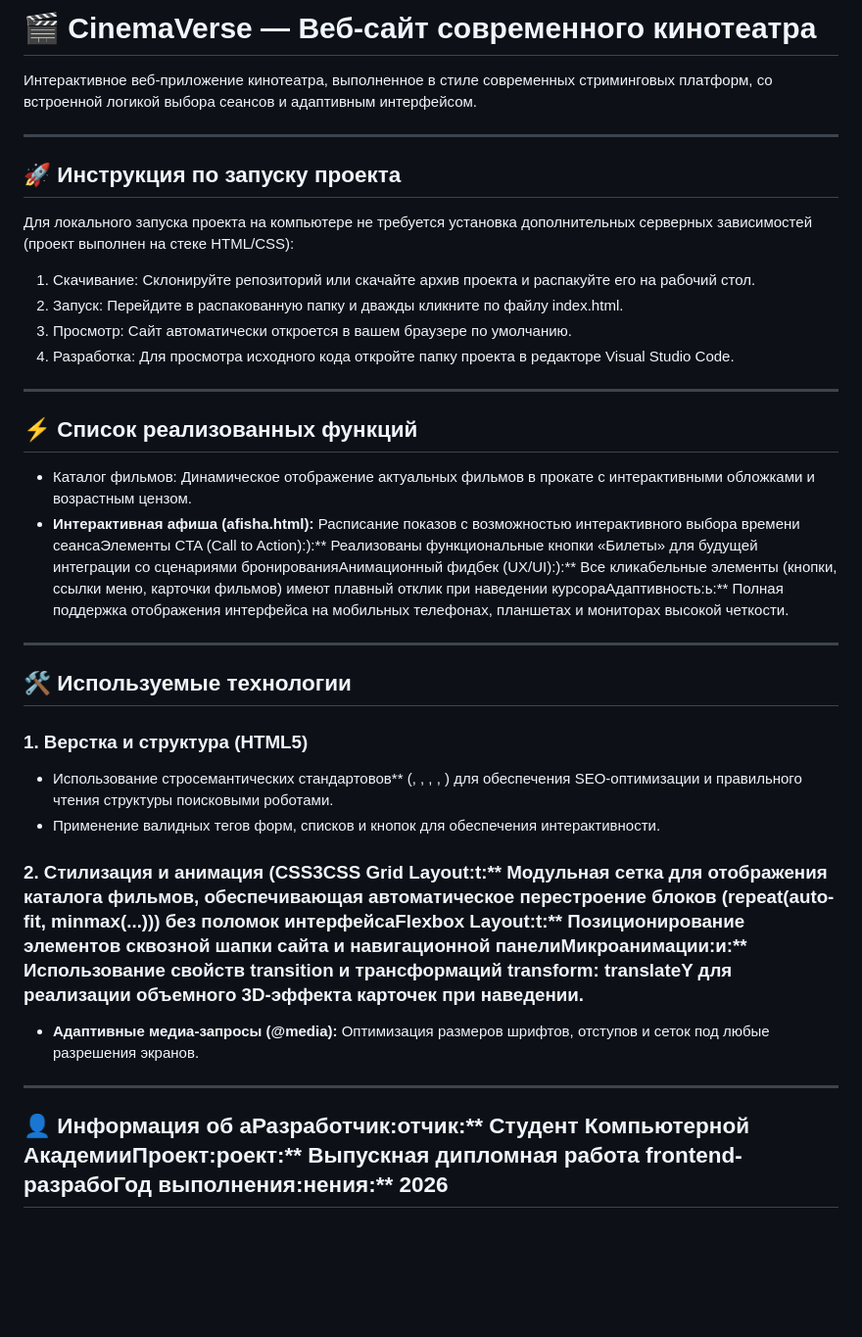
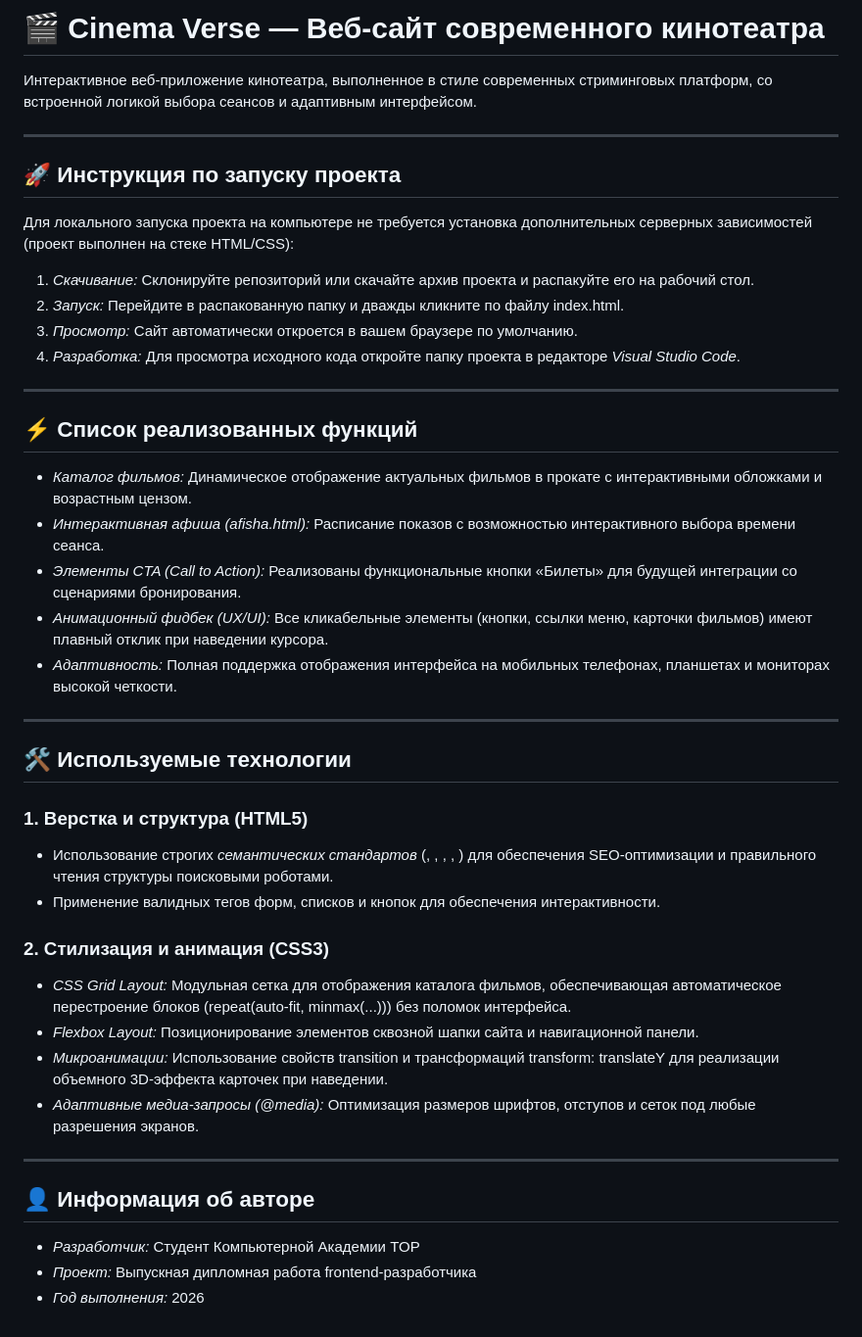
Before and after one commit to artemkopyl-alt/diploma, a Markdown page: README.md, the part around the change. Shown at 98% size. GitHub-like rendering; blank space fills up the shorter version.

```diff
--- a/README.md
+++ b/README.md
@@ -1,4 +1,4 @@
-# 🎬 CinemaVerse — Веб-сайт современного кинотеатра
+# 🎬 Cinema Verse — Веб-сайт современного кинотеатра
 
 Интерактивное веб-приложение кинотеатра, выполненное в стиле современных стриминговых платформ, со встроенной логикой выбора сеансов и адаптивным интерфейсом.
 
@@ -8,28 +8,37 @@
 
 Для локального запуска проекта на компьютере не требуется установка дополнительных серверных зависимостей (проект выполнен на стеке HTML/CSS):
 
-1. Скачивание: Склонируйте репозиторий или скачайте архив проекта и распакуйте его на рабочий стол.
-2. Запуск: Перейдите в распакованную папку и дважды кликните по файлу index.html.
-3. Просмотр: Сайт автоматически откроется в вашем браузере по умолчанию.
-4. Разработка: Для просмотра исходного кода откройте папку проекта в редакторе Visual Studio Code.
+1. *Скачивание:* Склонируйте репозиторий или скачайте архив проекта и распакуйте его на рабочий стол.
+2. *Запуск:* Перейдите в распакованную папку и дважды кликните по файлу index.html.
+3. *Просмотр:* Сайт автоматически откроется в вашем браузере по умолчанию.
+4. *Разработка:* Для просмотра исходного кода откройте папку проекта в редакторе *Visual Studio Code*.
 
 ---
 
 ## ⚡ Список реализованных функций
-* Каталог фильмов: Динамическое отображение актуальных фильмов в прокате с интерактивными обложками и возрастным цензом.
-* **Интерактивная афиша (afisha.html):** Расписание показов с возможностью интерактивного выбора времени сеансаЭлементы CTA (Call to Action):):** Реализованы функциональные кнопки «Билеты» для будущей интеграции со сценариями бронированияАнимационный фидбек (UX/UI):):** Все кликабельные элементы (кнопки, ссылки меню, карточки фильмов) имеют плавный отклик при наведении курсораАдаптивность:ь:** Полная поддержка отображения интерфейса на мобильных телефонах, планшетах и мониторах высокой четкости.
+* *Каталог фильмов:* Динамическое отображение актуальных фильмов в прокате с интерактивными обложками и возрастным цензом.
+* *Интерактивная афиша (afisha.html):* Расписание показов с возможностью интерактивного выбора времени сеанса.
+* *Элементы CTA (Call to Action):* Реализованы функциональные кнопки «Билеты» для будущей интеграции со сценариями бронирования.
+* *Анимационный фидбек (UX/UI):* Все кликабельные элементы (кнопки, ссылки меню, карточки фильмов) имеют плавный отклик при наведении курсора.
+* *Адаптивность:* Полная поддержка отображения интерфейса на мобильных телефонах, планшетах и мониторах высокой четкости.
 
 ---
 
 ## 🛠️ Используемые технологии
 
 ### 1. Верстка и структура (HTML5)
-* Использование стросемантических стандартовов** (<header>, <nav>, <main>, <section>, <footer>) для обеспечения SEO-оптимизации и правильного чтения структуры поисковыми роботами.
+* Использование строгих *семантических стандартов* (<header>, <nav>, <main>, <section>, <footer>) для обеспечения SEO-оптимизации и правильного чтения структуры поисковыми роботами.
 * Применение валидных тегов форм, списков и кнопок <button> для обеспечения интерактивности.
 
-### 2. Стилизация и анимация (CSS3CSS Grid Layout:t:** Модульная сетка для отображения каталога фильмов, обеспечивающая автоматическое перестроение блоков (repeat(auto-fit, minmax(...))) без поломок интерфейсаFlexbox Layout:t:** Позиционирование элементов сквозной шапки сайта и навигационной панелиМикроанимации:и:** Использование свойств transition и трансформаций transform: translateY для реализации объемного 3D-эффекта карточек при наведении.
-* **Адаптивные медиа-запросы (@media):** Оптимизация размеров шрифтов, отступов и сеток под любые разрешения экранов.
+### 2. Стилизация и анимация (CSS3)
+* *CSS Grid Layout:* Модульная сетка для отображения каталога фильмов, обеспечивающая автоматическое перестроение блоков (repeat(auto-fit, minmax(...))) без поломок интерфейса.
+* *Flexbox Layout:* Позиционирование элементов сквозной шапки сайта и навигационной панели.
+* *Микроанимации:* Использование свойств transition и трансформаций transform: translateY для реализации объемного 3D-эффекта карточек при наведении.
+* *Адаптивные медиа-запросы (@media):* Оптимизация размеров шрифтов, отступов и сеток под любые разрешения экранов.
 
 ---
 
-## 👤 Информация об аРазработчик:отчик:** Студент Компьютерной АкадемииПроект:роект:** Выпускная дипломная работа frontend-разрабоГод выполнения:нения:** 2026
+## 👤 Информация об авторе
+* *Разработчик:* Студент Компьютерной Академии TOP
+* *Проект:* Выпускная дипломная работа frontend-разработчика
+* *Год выполнения:* 2026
```
